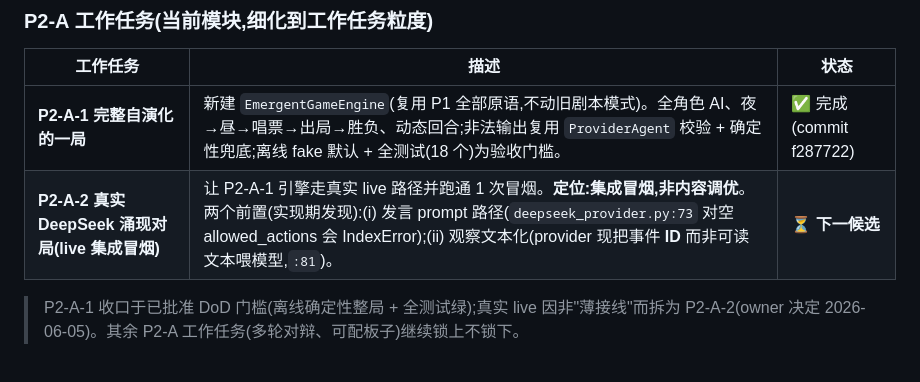
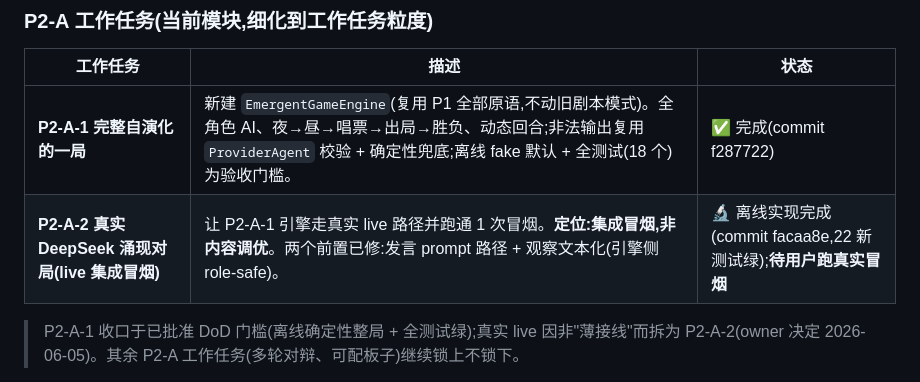
Before and after one commit to liaoszong/Werewolf-agent, a Markdown page: docs/PROJECT_MAP.md, the part around the change. Drawn GitHub-style.

Commit message:
docs(p2-a-2): mark offline impl complete, awaiting user-run live smoke

```diff
--- a/docs/PROJECT_MAP.md
+++ b/docs/PROJECT_MAP.md
@@ -56,7 +56,7 @@
 | 工作任务 | 描述 | 状态 |
 |---|---|---|
 | **P2-A-1 完整自演化的一局** | 新建 `EmergentGameEngine`(复用 P1 全部原语,不动旧剧本模式)。全角色 AI、夜→昼→唱票→出局→胜负、动态回合;非法输出复用 `ProviderAgent` 校验 + 确定性兜底;离线 fake 默认 + 全测试(18 个)为验收门槛。 | ✅ 完成(commit f287722) |
-| **P2-A-2 真实 DeepSeek 涌现对局(live 集成冒烟)** | 让 P2-A-1 引擎走真实 live 路径并跑通 1 次冒烟。**定位:集成冒烟,非内容调优**。两个前置(实现期发现):(i) 发言 prompt 路径(`deepseek_provider.py:73` 对空 allowed_actions 会 IndexError);(ii) 观察文本化(provider 现把事件 **ID** 而非可读文本喂模型,`:81`)。 | ⏳ **下一候选** |
+| **P2-A-2 真实 DeepSeek 涌现对局(live 集成冒烟)** | 让 P2-A-1 引擎走真实 live 路径并跑通 1 次冒烟。**定位:集成冒烟,非内容调优**。两个前置已修:发言 prompt 路径 + 观察文本化(引擎侧 role-safe)。 | 🔬 离线实现完成(commit facaa8e,22 新测试绿);**待用户跑真实冒烟** |
 
 > P2-A-1 收口于已批准 DoD 门槛(离线确定性整局 + 全测试绿);真实 live 因非"薄接线"而拆为 P2-A-2(owner 决定 2026-06-05)。其余 P2-A 工作任务(多轮对辩、可配板子)继续锁上不锁下。
 
```
